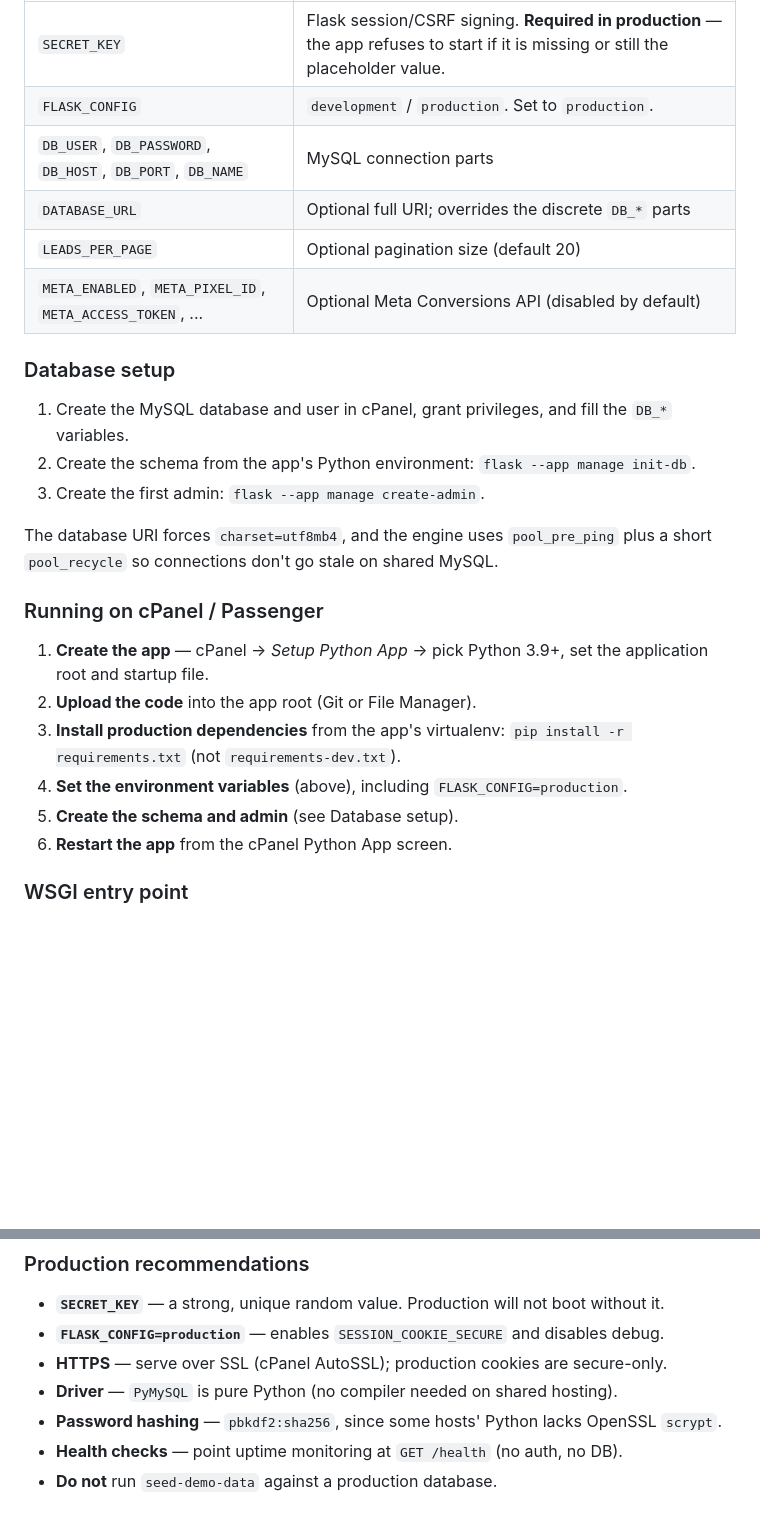
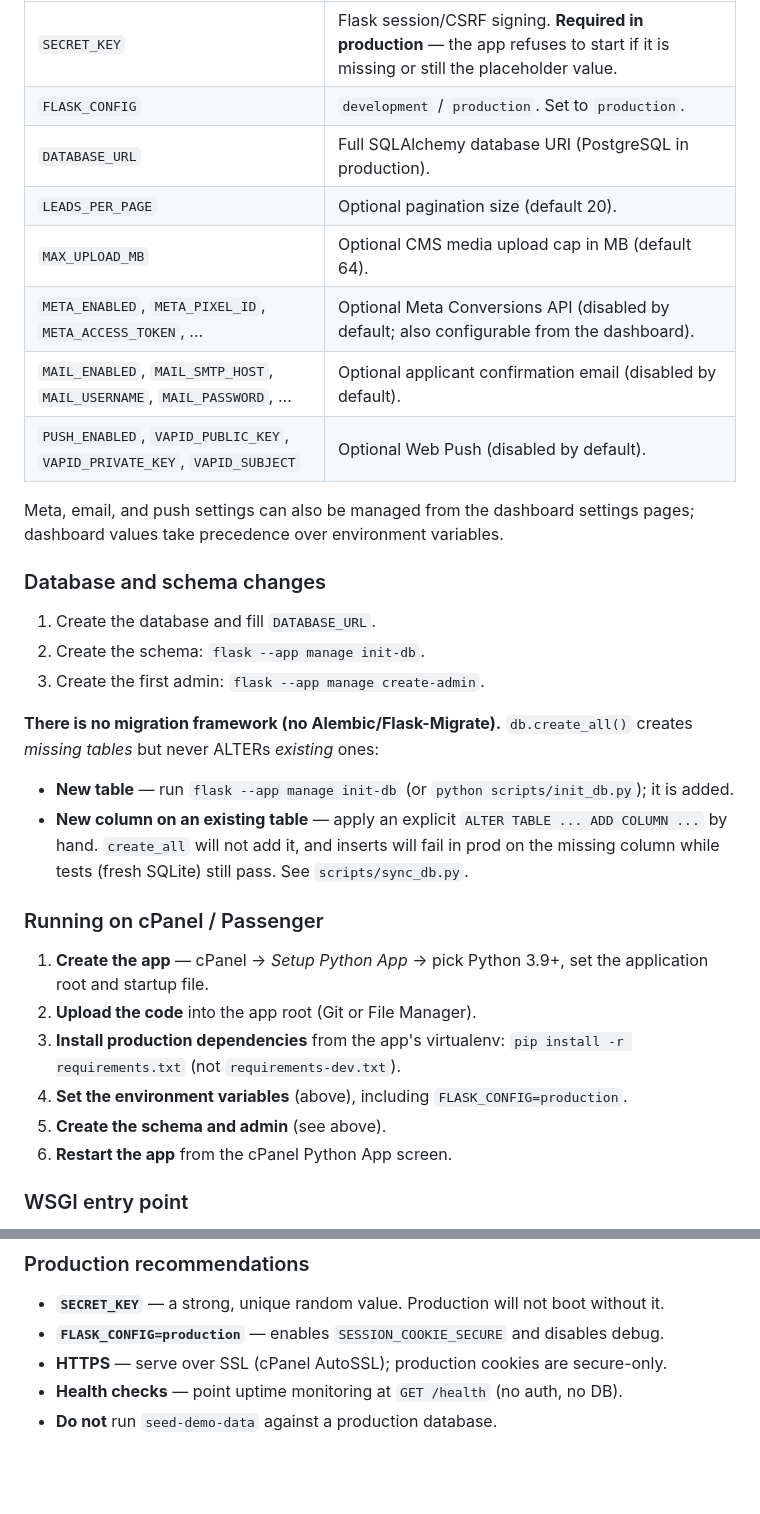
Before and after one commit to salmanx786/crm-fb-leads, a Markdown page: README.md, 2 parts joined by grey strips. Drawn GitHub-style; blank space fills up the shorter version.

```diff
--- a/README.md
+++ b/README.md
@@ -111,29 +183,35 @@ Set these in the cPanel Python App's environment section (never commit `.env`):
 |---|---|
 | `SECRET_KEY` | Flask session/CSRF signing. **Required in production** — the app refuses to start if it is missing or still the placeholder value. |
 | `FLASK_CONFIG` | `development` / `production`. Set to `production`. |
-| `DB_USER`, `DB_PASSWORD`, `DB_HOST`, `DB_PORT`, `DB_NAME` | MySQL connection parts |
-| `DATABASE_URL` | Optional full URI; overrides the discrete `DB_*` parts |
-| `LEADS_PER_PAGE` | Optional pagination size (default 20) |
-| `META_ENABLED`, `META_PIXEL_ID`, `META_ACCESS_TOKEN`, ... | Optional Meta Conversions API (disabled by default) |
+| `DATABASE_URL` | Full SQLAlchemy database URI (PostgreSQL in production). |
+| `LEADS_PER_PAGE` | Optional pagination size (default 20). |
+| `MAX_UPLOAD_MB` | Optional CMS media upload cap in MB (default 64). |
+| `META_ENABLED`, `META_PIXEL_ID`, `META_ACCESS_TOKEN`, ... | Optional Meta Conversions API (disabled by default; also configurable from the dashboard). |
+| `MAIL_ENABLED`, `MAIL_SMTP_HOST`, `MAIL_USERNAME`, `MAIL_PASSWORD`, ... | Optional applicant confirmation email (disabled by default). |
+| `PUSH_ENABLED`, `VAPID_PUBLIC_KEY`, `VAPID_PRIVATE_KEY`, `VAPID_SUBJECT` | Optional Web Push (disabled by default). |
 
-### Database setup
+Meta, email, and push settings can also be managed from the dashboard settings
+pages; dashboard values take precedence over environment variables.
 
-1. Create the MySQL database and user in cPanel, grant privileges, and fill the `DB_*` variables.
-2. Create the schema from the app's Python environment: `flask --app manage init-db`.
+### Database and schema changes
+
+1. Create the database and fill `DATABASE_URL`.
+2. Create the schema: `flask --app manage init-db`.
 3. Create the first admin: `flask --app manage create-admin`.
 
-The database URI forces `charset=utf8mb4`, and the engine uses `pool_pre_ping` plus a
-short `pool_recycle` so connections don't go stale on shared MySQL.
+**There is no migration framework (no Alembic/Flask-Migrate).** `db.create_all()`
+creates *missing tables* but never ALTERs *existing* ones:
+
+- **New table** — run `flask --app manage init-db` (or `python scripts/init_db.py`); it is added.
+- **New column on an existing table** — apply an explicit `ALTER TABLE ... ADD COLUMN ...` by hand. `create_all` will not add it, and inserts will fail in prod on the missing column while tests (fresh SQLite) still pass. See `scripts/sync_db.py`.
 
 ### Running on cPanel / Passenger
 
-1. **Create the app** — cPanel → *Setup Python App* → pick Python 3.9+, set the
-   application root and startup file.
+1. **Create the app** — cPanel → *Setup Python App* → pick Python 3.9+, set the application root and startup file.
 2. **Upload the code** into the app root (Git or File Manager).
-3. **Install production dependencies** from the app's virtualenv:
-   `pip install -r requirements.txt` (not `requirements-dev.txt`).
+3. **Install production dependencies** from the app's virtualenv: `pip install -r requirements.txt` (not `requirements-dev.txt`).
 4. **Set the environment variables** (above), including `FLASK_CONFIG=production`.
-5. **Create the schema and admin** (see Database setup).
+5. **Create the schema and admin** (see above).
 6. **Restart the app** from the cPanel Python App screen.
 
 ### WSGI entry point
@@ -150,8 +228,6 @@ application = create_app()
 - **`SECRET_KEY`** — a strong, unique random value. Production will not boot without it.
 - **`FLASK_CONFIG=production`** — enables `SESSION_COOKIE_SECURE` and disables debug.
 - **HTTPS** — serve over SSL (cPanel AutoSSL); production cookies are secure-only.
-- **Driver** — `PyMySQL` is pure Python (no compiler needed on shared hosting).
-- **Password hashing** — `pbkdf2:sha256`, since some hosts' Python lacks OpenSSL `scrypt`.
 - **Health checks** — point uptime monitoring at `GET /health` (no auth, no DB).
 - **Do not** run `seed-demo-data` against a production database.
 
```
Also changed, not shown: other parts of README.md (+93 -21 lines).
